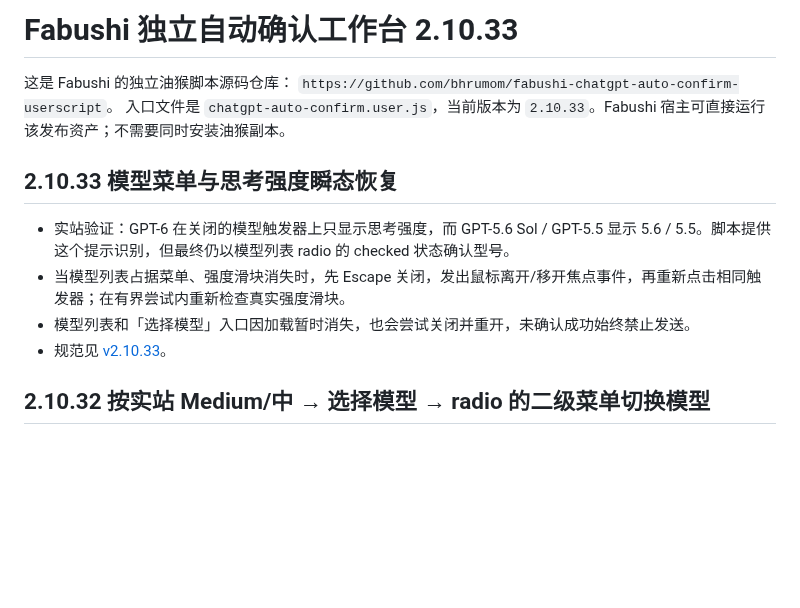
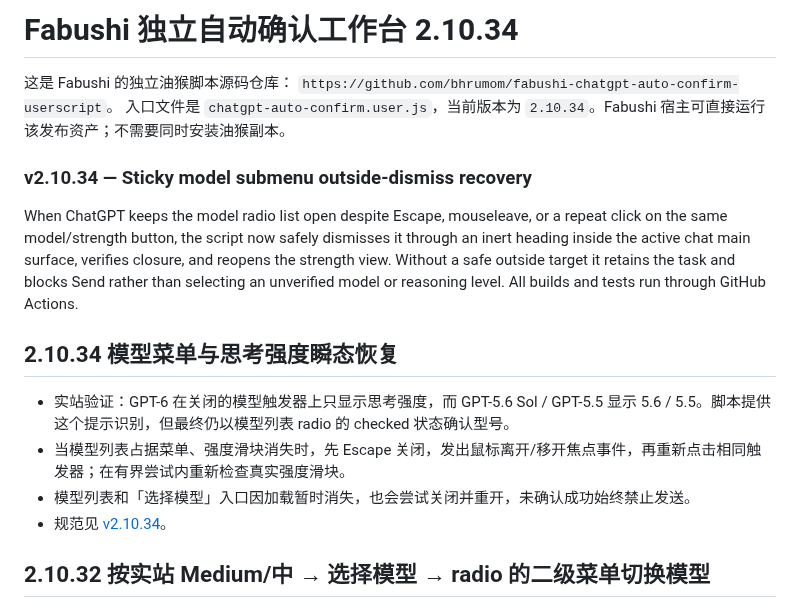
Before and after one commit to bhrumom/fabushi-chatgpt-auto-confirm-userscript, a Markdown page: README.md, the part around the change. Rendered like a GitHub page; blank space fills up the shorter version.

Commit message:
docs: describe v2.10.34 sticky popup recovery

```diff
--- a/README.md
+++ b/README.md
@@ -1,15 +1,19 @@
-# Fabushi 独立自动确认工作台 2.10.33
+# Fabushi 独立自动确认工作台 2.10.34
 
 这是 Fabushi 的独立油猴脚本源码仓库：
 `https://github.com/bhrumom/fabushi-chatgpt-auto-confirm-userscript`。
-入口文件是 `chatgpt-auto-confirm.user.js`，当前版本为 `2.10.33`。Fabushi 宿主可直接运行该发布资产；不需要同时安装油猴副本。
+入口文件是 `chatgpt-auto-confirm.user.js`，当前版本为 `2.10.34`。Fabushi 宿主可直接运行该发布资产；不需要同时安装油猴副本。
 
-## 2.10.33 模型菜单与思考强度瞬态恢复
+### v2.10.34 — Sticky model submenu outside-dismiss recovery
+
+When ChatGPT keeps the model radio list open despite Escape, mouseleave, or a repeat click on the same model/strength button, the script now safely dismisses it through an inert heading inside the active chat main surface, verifies closure, and reopens the strength view. Without a safe outside target it retains the task and blocks Send rather than selecting an unverified model or reasoning level. All builds and tests run through GitHub Actions.
+
+## 2.10.34 模型菜单与思考强度瞬态恢复
 
 - 实站验证：GPT-6 在关闭的模型触发器上只显示思考强度，而 GPT-5.6 Sol / GPT-5.5 显示 5.6 / 5.5。脚本提供这个提示识别，但最终仍以模型列表 radio 的 checked 状态确认型号。
 - 当模型列表占据菜单、强度滑块消失时，先 Escape 关闭，发出鼠标离开/移开焦点事件，再重新点击相同触发器；在有界尝试内重新检查真实强度滑块。
 - 模型列表和「选择模型」入口因加载暂时消失，也会尝试关闭并重开，未确认成功始终禁止发送。
-- 规范见 [v2.10.33](docs/specs/transient-model-reasoning-picker-v2.10.33.md)。
+- 规范见 [v2.10.34](docs/specs/transient-model-reasoning-picker-v2.10.34.md)。
 
 ## 2.10.32 按实站 Medium/中 → 选择模型 → radio 的二级菜单切换模型
 
```
